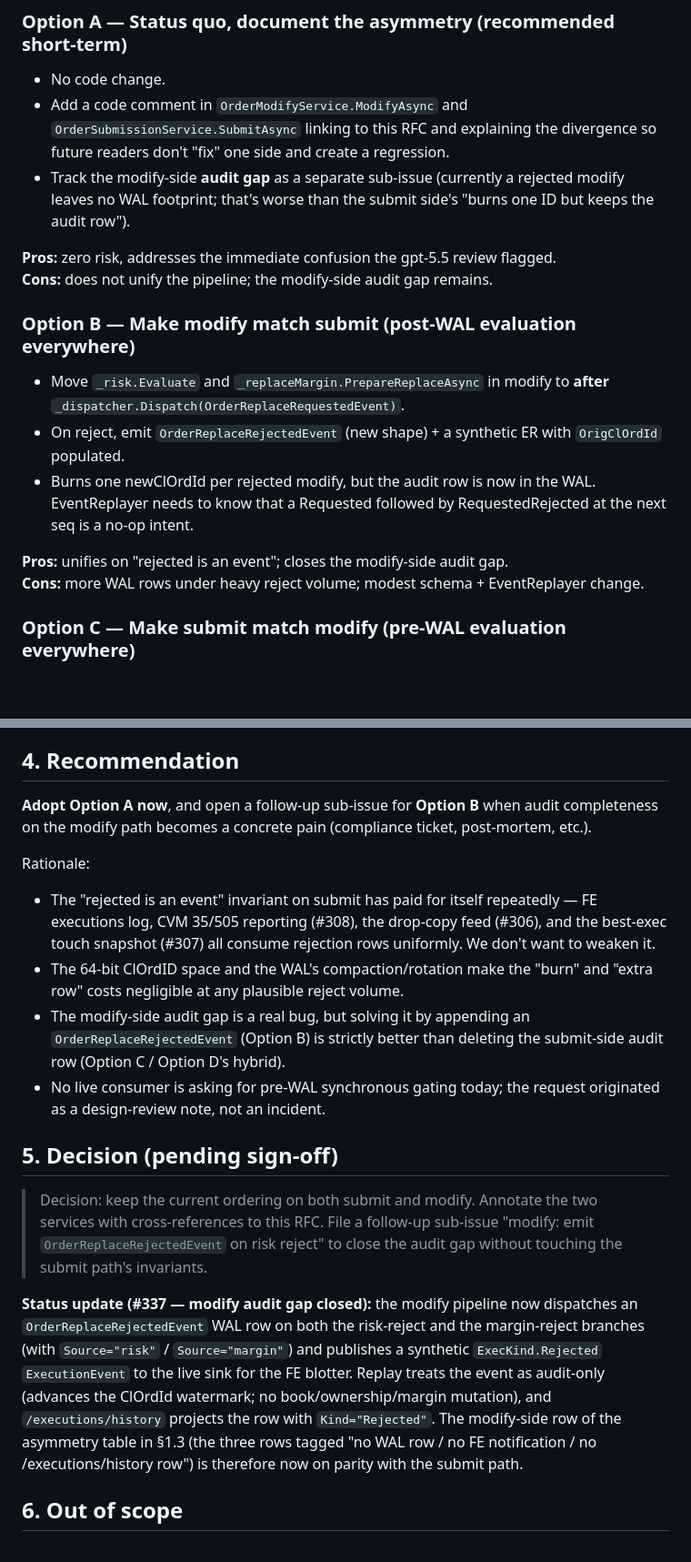
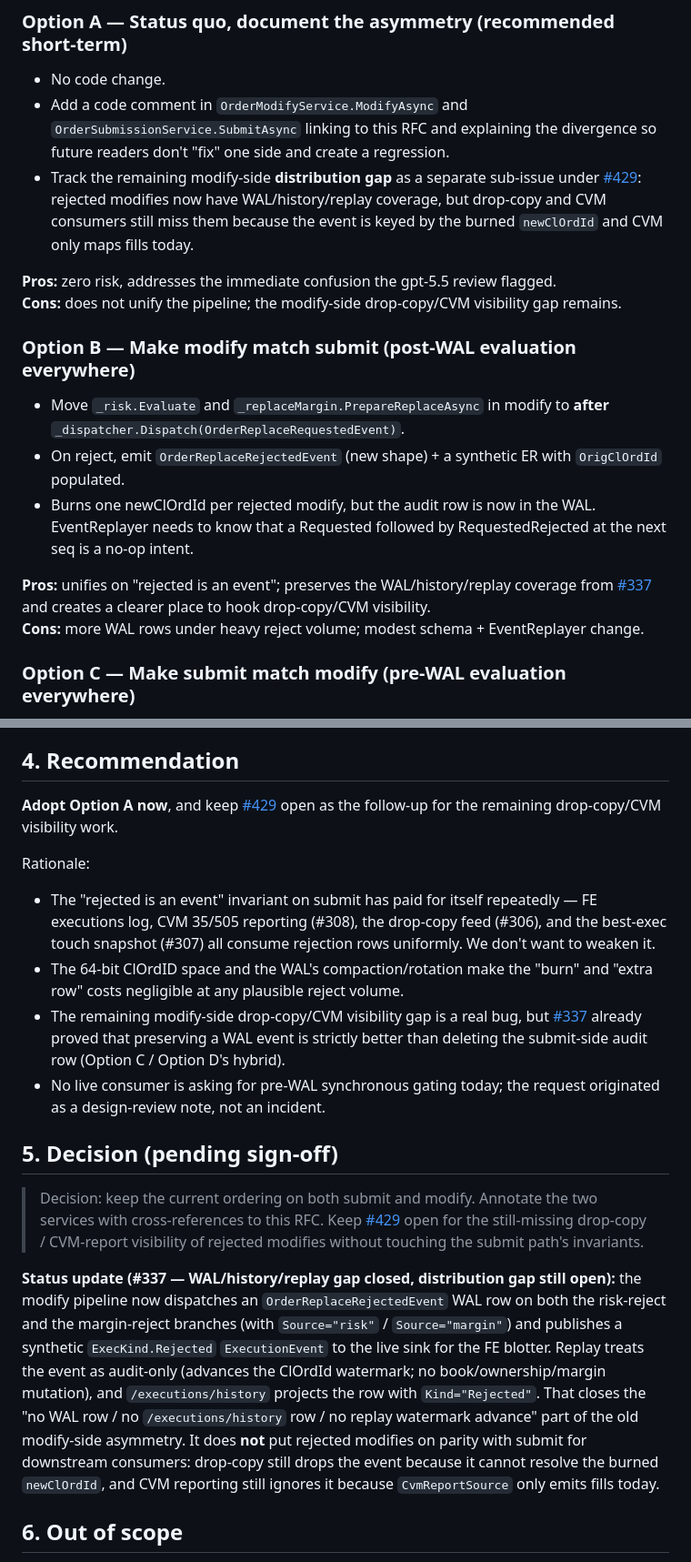
Before and after one commit to pedrosakuma/B3TradingPlatform, a Markdown page: docs/rfcs/risk-pipeline-ordering-v0.md, 2 parts joined by grey strips. Shown at 91% size. GitHub-like rendering; blank space fills up the shorter version.

Commit message:
docs(rfc): narrow #337 closure claim to WAL/history/replay; flag drop-copy/CVM visibility gap as still open
Co-authored-by: Copilot <223556219+Copilot@users.noreply.github.com>

```diff
--- a/docs/rfcs/risk-pipeline-ordering-v0.md
+++ b/docs/rfcs/risk-pipeline-ordering-v0.md
@@ -163,13 +172,16 @@ They're already idempotent on the abort path
 - Add a code comment in `OrderModifyService.ModifyAsync` and
   `OrderSubmissionService.SubmitAsync` linking to this RFC and explaining the
   divergence so future readers don't "fix" one side and create a regression.
-- Track the modify-side **audit gap** as a separate sub-issue (currently a
-  rejected modify leaves no WAL footprint; that's worse than the submit
-  side's "burns one ID but keeps the audit row").
+- Track the remaining modify-side **distribution gap** as a separate sub-issue
+  under [#429](https://github.com/pedrosakuma/B3TradingPlatform/issues/429):
+  rejected modifies now have WAL/history/replay coverage, but drop-copy and
+  CVM consumers still miss them because the event is keyed by the burned
+  `newClOrdId` and CVM only maps fills today.
 
 **Pros:** zero risk, addresses the immediate confusion the gpt-5.5 review
 flagged.<br/>
-**Cons:** does not unify the pipeline; the modify-side audit gap remains.
+**Cons:** does not unify the pipeline; the modify-side drop-copy/CVM visibility
+gap remains.
 
 ### Option B — Make modify match submit (post-WAL evaluation everywhere)
 
@@ -181,8 +193,9 @@ flagged.<br/>
   the WAL. EventReplayer needs to know that a Requested followed by
   RequestedRejected at the next seq is a no-op intent.
 
-**Pros:** unifies on "rejected is an event"; closes the modify-side audit
-gap.<br/>
+**Pros:** unifies on "rejected is an event"; preserves the WAL/history/replay
+coverage from [#337](https://github.com/pedrosakuma/B3TradingPlatform/pull/337)
+and creates a clearer place to hook drop-copy/CVM visibility.<br/>
 **Cons:** more WAL rows under heavy reject volume; modest schema +
 EventReplayer change.
 
@@ -218,9 +231,8 @@ inflection point to anchor the split.
 
 ## 4. Recommendation
 
-**Adopt Option A now**, and open a follow-up sub-issue for **Option B** when
-audit completeness on the modify path becomes a concrete pain (compliance
-ticket, post-mortem, etc.).
+**Adopt Option A now**, and keep [#429](https://github.com/pedrosakuma/B3TradingPlatform/issues/429)
+open as the follow-up for the remaining drop-copy/CVM visibility work.
 
 Rationale:
 
@@ -230,29 +242,33 @@ Rationale:
   consume rejection rows uniformly. We don't want to weaken it.
 - The 64-bit ClOrdID space and the WAL's compaction/rotation make the
   "burn" and "extra row" costs negligible at any plausible reject volume.
-- The modify-side audit gap is a real bug, but solving it by appending an
-  `OrderReplaceRejectedEvent` (Option B) is strictly better than deleting
-  the submit-side audit row (Option C / Option D's hybrid).
+- The remaining modify-side drop-copy/CVM visibility gap is a real bug, but
+  [#337](https://github.com/pedrosakuma/B3TradingPlatform/pull/337) already
+  proved that preserving a WAL event is strictly better than deleting the
+  submit-side audit row (Option C / Option D's hybrid).
 - No live consumer is asking for pre-WAL synchronous gating today; the
   request originated as a design-review note, not an incident.
 
 ## 5. Decision (pending sign-off)
 
 > Decision: keep the current ordering on both submit and modify. Annotate the
-> two services with cross-references to this RFC. File a follow-up sub-issue
-> "modify: emit `OrderReplaceRejectedEvent` on risk reject" to close the
-> audit gap without touching the submit path's invariants.
+> two services with cross-references to this RFC. Keep [#429](https://github.com/pedrosakuma/B3TradingPlatform/issues/429)
+> open for the still-missing drop-copy / CVM-report visibility of rejected
+> modifies without touching the submit path's invariants.
 
-**Status update (#337 — modify audit gap closed):** the modify pipeline now
-dispatches an `OrderReplaceRejectedEvent` WAL row on both the risk-reject and
-the margin-reject branches (with `Source="risk"` / `Source="margin"`) and
-publishes a synthetic `ExecKind.Rejected` `ExecutionEvent` to the live sink
-for the FE blotter. Replay treats the event as audit-only (advances the
-ClOrdId watermark; no book/ownership/margin mutation), and
-`/executions/history` projects the row with `Kind="Rejected"`. The
-modify-side row of the asymmetry table in §1.3 (the three rows tagged "no
-WAL row / no FE notification / no /executions/history row") is therefore now
-on parity with the submit path.
+**Status update (#337 — WAL/history/replay gap closed, distribution gap still
+open):** the modify pipeline now dispatches an `OrderReplaceRejectedEvent` WAL
+row on both the risk-reject and the margin-reject branches (with
+`Source="risk"` / `Source="margin"`) and publishes a synthetic
+`ExecKind.Rejected` `ExecutionEvent` to the live sink for the FE blotter.
+Replay treats the event as audit-only (advances the ClOrdId watermark; no
+book/ownership/margin mutation), and `/executions/history` projects the row
+with `Kind="Rejected"`. That closes the "no WAL row / no
+`/executions/history` row / no replay watermark advance" part of the old
+modify-side asymmetry. It does **not** put rejected modifies on parity with
+submit for downstream consumers: drop-copy still drops the event because it
+cannot resolve the burned `newClOrdId`, and CVM reporting still ignores it
+because `CvmReportSource` only emits fills today.
 
 ## 6. Out of scope
 
```
Also changed, not shown: other parts of docs/rfcs/risk-pipeline-ordering-v0.md (+14 -5 lines).
